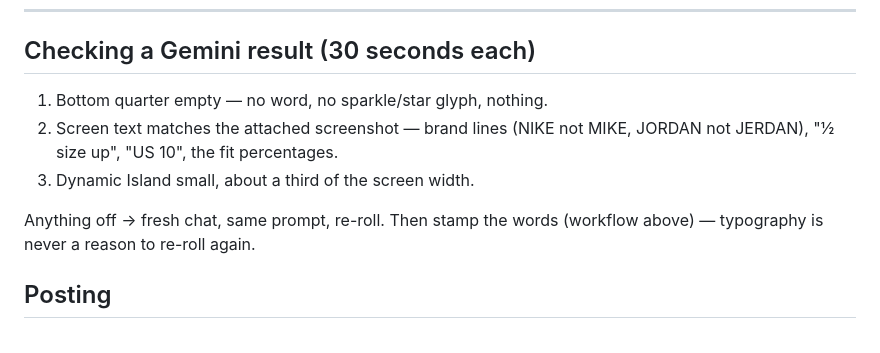
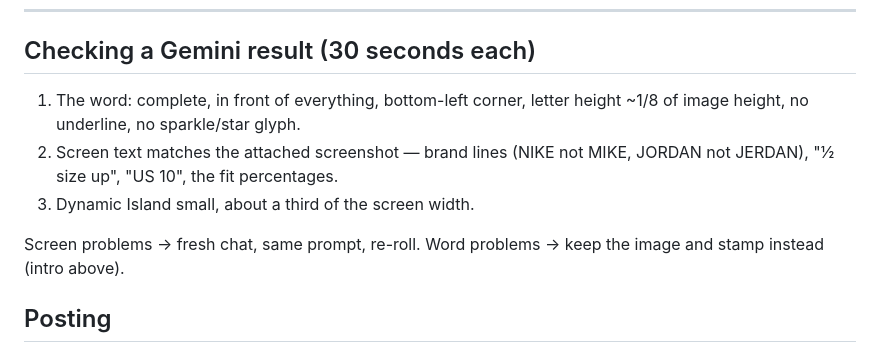
Before and after one commit to geepadoodle/solefit-slides, a Markdown page: pins/NANOBANANA.md, the part around one of its changes. GitHub-like rendering.

```diff
--- a/pins/NANOBANANA.md
+++ b/pins/NANOBANANA.md
@@ -90,13 +102,14 @@ Workflow:
 
 ## Checking a Gemini result (30 seconds each)
 
-1. Bottom quarter empty — no word, no sparkle/star glyph, nothing.
+1. The word: complete, in front of everything, bottom-left corner, letter
+   height ~1/8 of image height, no underline, no sparkle/star glyph.
 2. Screen text matches the attached screenshot — brand lines (NIKE not MIKE,
    JORDAN not JERDAN), "½ size up", "US 10", the fit percentages.
 3. Dynamic Island small, about a third of the screen width.
 
-Anything off → fresh chat, same prompt, re-roll. Then stamp the words
-(workflow above) — typography is never a reason to re-roll again.
+Screen problems → fresh chat, same prompt, re-roll. Word problems → keep
+the image and stamp instead (intro above).
 
 ## Posting
 
```
Also changed, not shown: other parts of pins/NANOBANANA.md (+45 -33 lines).
